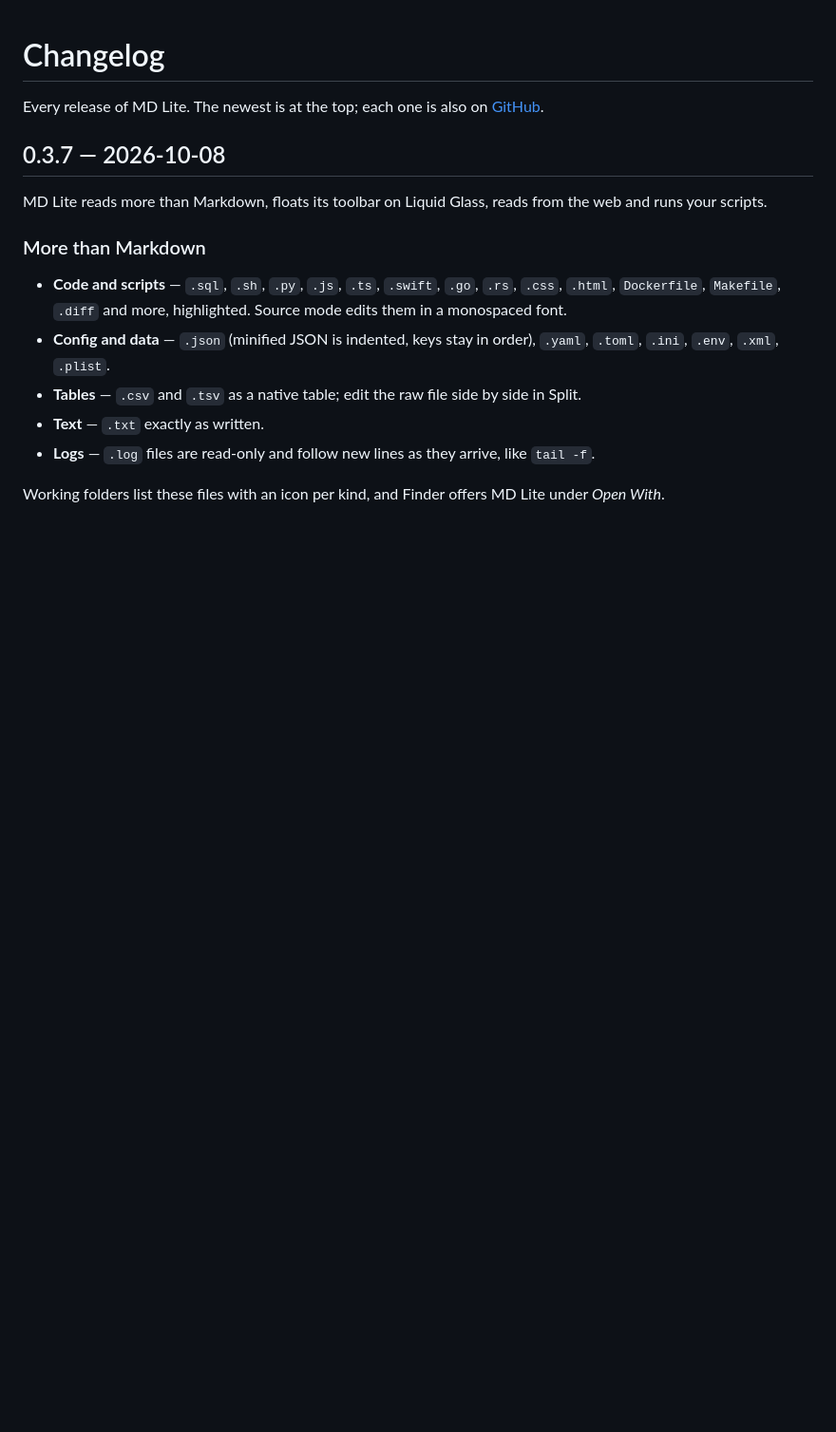
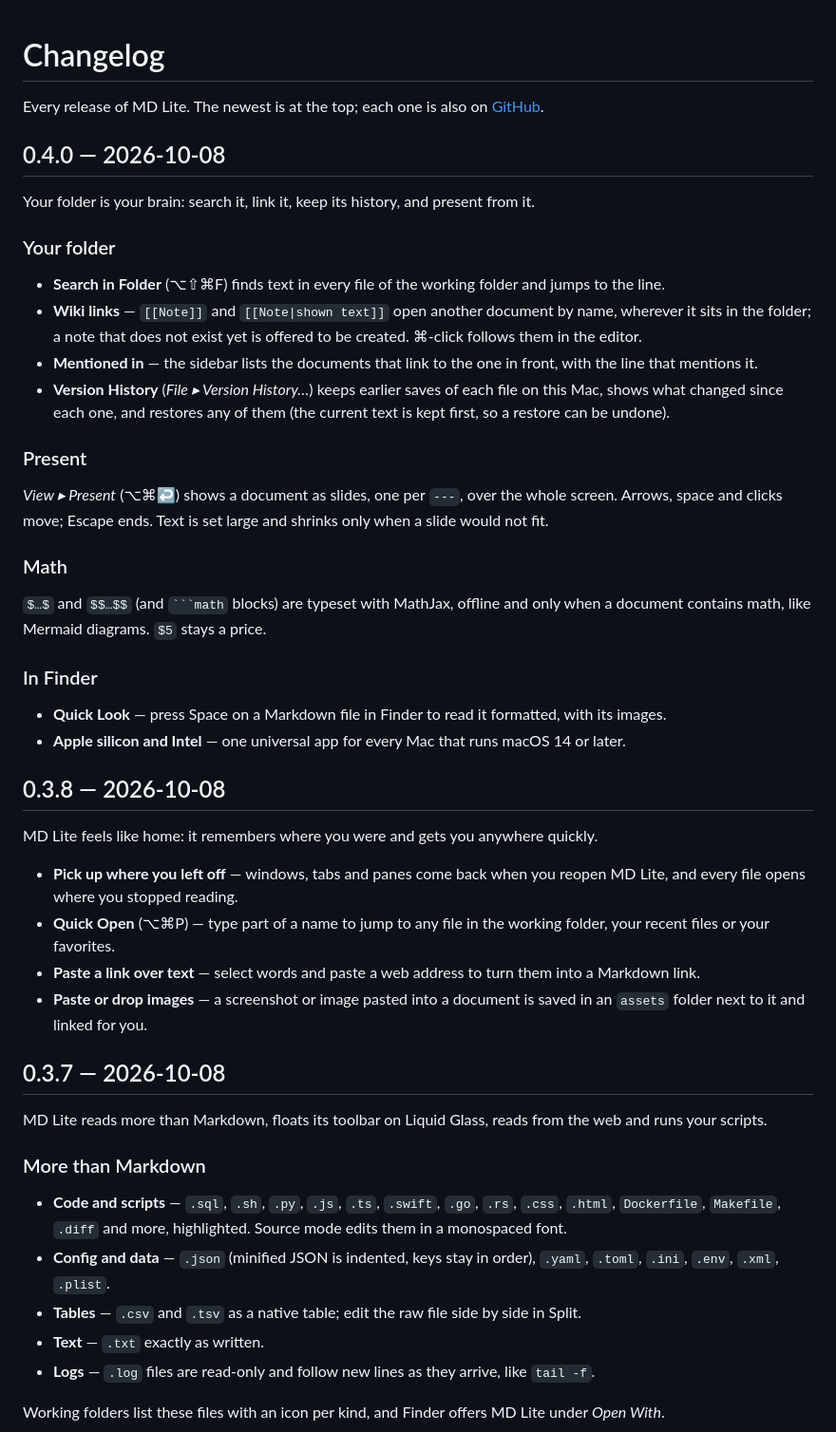
Before and after one commit to glozahn/md-lite, a Markdown page: CHANGELOG.md, the part around the change. Shown at 95% size. Drawn GitHub-style; blank space fills up the shorter version.

````diff
--- a/CHANGELOG.md
+++ b/CHANGELOG.md
@@ -1,6 +1,39 @@
 # Changelog
 
 Every release of MD Lite. The newest is at the top; each one is also on [GitHub](https://github.com/glozahn/md-lite/releases).
+
+## 0.4.0 — 2026-10-08
+
+Your folder is your brain: search it, link it, keep its history, and present from it.
+
+### Your folder
+
+- **Search in Folder** (⌥⇧⌘F) finds text in every file of the working folder and jumps to the line.
+- **Wiki links** — `[[Note]]` and `[[Note|shown text]]` open another document by name, wherever it sits in the folder; a note that does not exist yet is offered to be created. ⌘-click follows them in the editor.
+- **Mentioned in** — the sidebar lists the documents that link to the one in front, with the line that mentions it.
+- **Version History** (*File ▸ Version History…*) keeps earlier saves of each file on this Mac, shows what changed since each one, and restores any of them (the current text is kept first, so a restore can be undone).
+
+### Present
+
+*View ▸ Present* (⌥⌘↩) shows a document as slides, one per `---`, over the whole screen. Arrows, space and clicks move; Escape ends. Text is set large and shrinks only when a slide would not fit.
+
+### Math
+
+`$…$` and `$$…$$` (and ` ```math ` blocks) are typeset with MathJax, offline and only when a document contains math, like Mermaid diagrams. `$5` stays a price.
+
+### In Finder
+
+- **Quick Look** — press Space on a Markdown file in Finder to read it formatted, with its images.
+- **Apple silicon and Intel** — one universal app for every Mac that runs macOS 14 or later.
+
+## 0.3.8 — 2026-10-08
+
+MD Lite feels like home: it remembers where you were and gets you anywhere quickly.
+
+- **Pick up where you left off** — windows, tabs and panes come back when you reopen MD Lite, and every file opens where you stopped reading.
+- **Quick Open** (⌥⌘P) — type part of a name to jump to any file in the working folder, your recent files or your favorites.
+- **Paste a link over text** — select words and paste a web address to turn them into a Markdown link.
+- **Paste or drop images** — a screenshot or image pasted into a document is saved in an `assets` folder next to it and linked for you.
 
 ## 0.3.7 — 2026-10-08
 
````
Also changed, not shown: README.md (+26 -1 lines).
